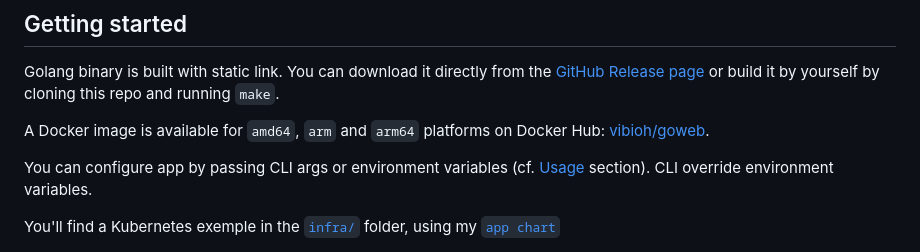
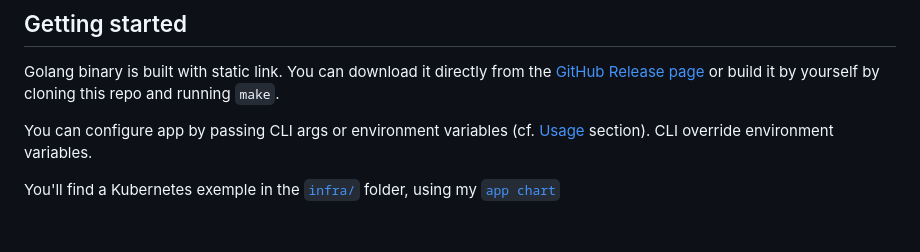
Before and after one commit to ViBiOh/goweb, a Markdown page: README.md, the part around the change. Drawn GitHub-style; blank space fills up the shorter version.

```diff
--- a/README.md
+++ b/README.md
@@ -5,8 +5,6 @@
 ## Getting started
 
 Golang binary is built with static link. You can download it directly from the [GitHub Release page](https://github.com/ViBiOh/goweb/releases) or build it by yourself by cloning this repo and running `make`.
-
-A Docker image is available for `amd64`, `arm` and `arm64` platforms on Docker Hub: [vibioh/goweb](https://hub.docker.com/r/vibioh/goweb/tags).
 
 You can configure app by passing CLI args or environment variables (cf. [Usage](#usage) section). CLI override environment variables.
 
```
